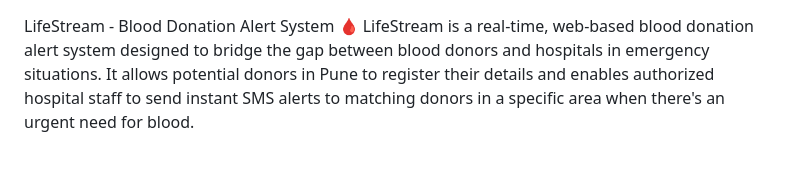
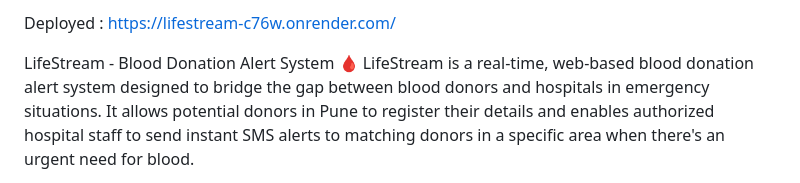
Before and after one commit to Archit-01/LifeStream, a Markdown page: README.md, the part around the change. Rendered like a GitHub page; blank space fills up the shorter version.

```diff
--- a/README.md
+++ b/README.md
@@ -1,3 +1,6 @@
+
+Deployed : https://lifestream-c76w.onrender.com/
+
 LifeStream - Blood Donation Alert System 🩸
 LifeStream is a real-time, web-based blood donation alert system designed to bridge the gap between blood donors and hospitals in emergency situations. It allows potential donors in Pune to register their details and enables authorized hospital staff to send instant SMS alerts to matching donors in a specific area when there's an urgent need for blood.
 
```
